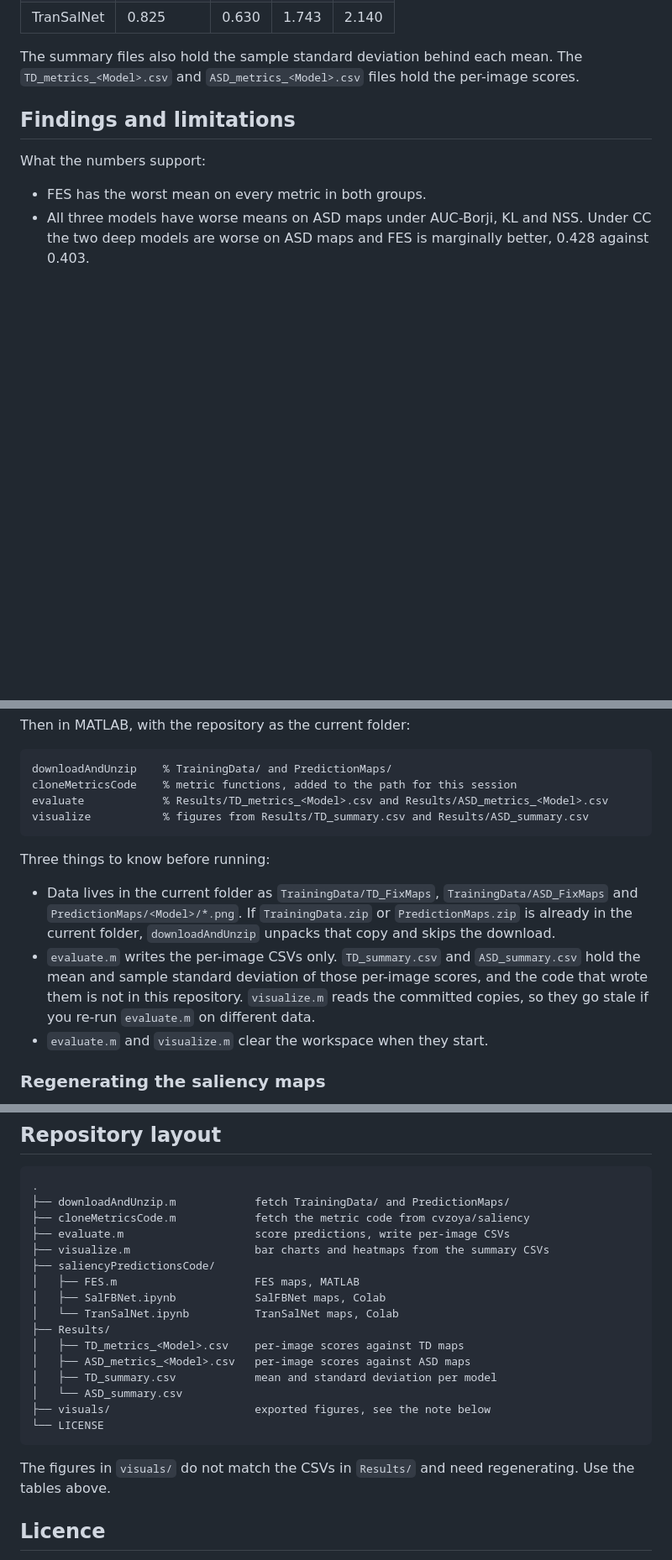
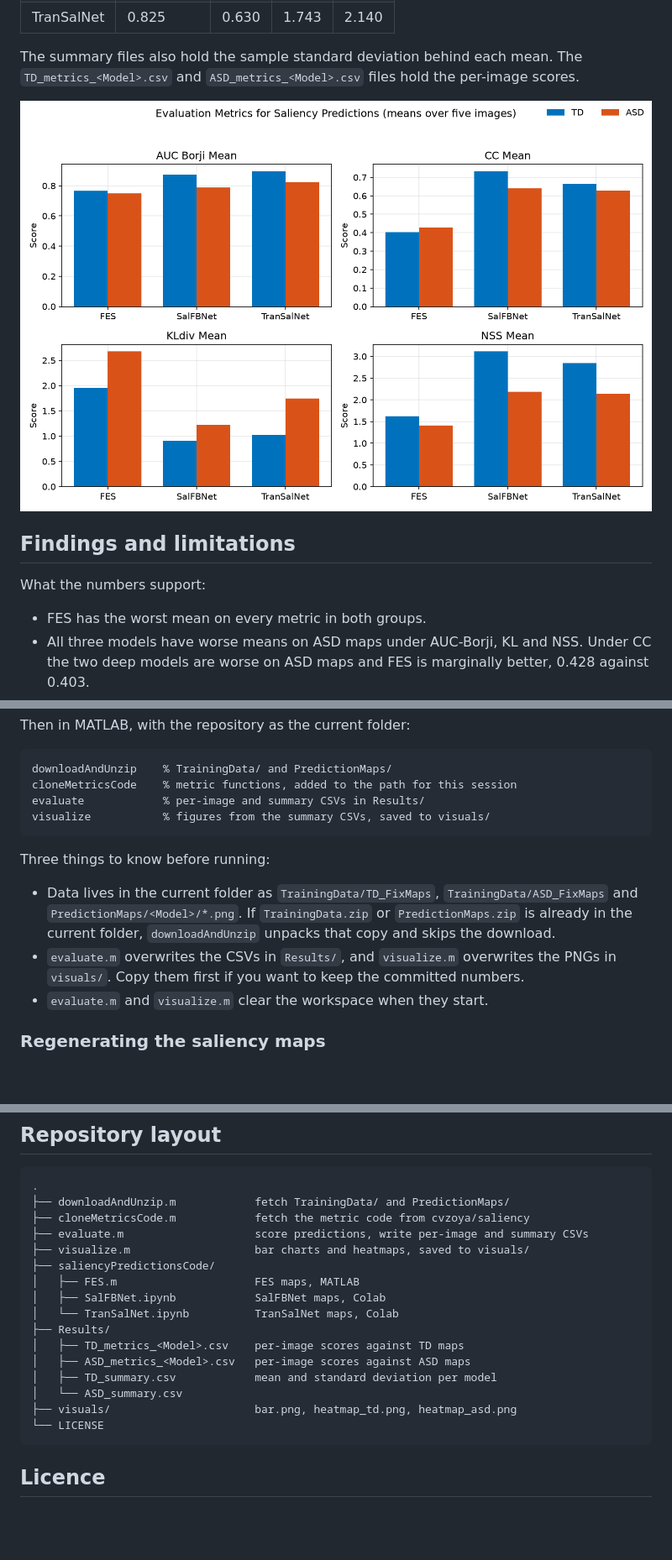
Before and after one commit to m-nobinur/asd-td-saliency-comparison, a Markdown page: README.md, 3 parts joined by grey strips. Shown at 84% size. Rendered like a GitHub page; pictures changed too: visuals/bar.png; blank space fills up the shorter version.

Commit message:
fix: write summary CSVs and save regenerated figures

````diff
--- a/README.md
+++ b/README.md
@@ -66,6 +66,8 @@ ASD fixation maps:
 | TranSalNet | 0.825 | 0.630 | 1.743 | 2.140 |
 
 The summary files also hold the sample standard deviation behind each mean. The `TD_metrics_<Model>.csv` and `ASD_metrics_<Model>.csv` files hold the per-image scores.
+
+![Mean scores per model against TD and ASD fixation maps](visuals/bar.png)
 
 ## Findings and limitations
 
@@ -103,14 +105,14 @@ Then in MATLAB, with the repository as the current folder:
 ```matlab
 downloadAndUnzip    % TrainingData/ and PredictionMaps/
 cloneMetricsCode    % metric functions, added to the path for this session
-evaluate            % Results/TD_metrics_<Model>.csv and Results/ASD_metrics_<Model>.csv
-visualize           % figures from Results/TD_summary.csv and Results/ASD_summary.csv
+evaluate            % per-image and summary CSVs in Results/
+visualize           % figures from the summary CSVs, saved to visuals/
 ```
 
 Three things to know before running:
 
 - Data lives in the current folder as `TrainingData/TD_FixMaps`, `TrainingData/ASD_FixMaps` and `PredictionMaps/<Model>/*.png`. If `TrainingData.zip` or `PredictionMaps.zip` is already in the current folder, `downloadAndUnzip` unpacks that copy and skips the download.
-- `evaluate.m` writes the per-image CSVs only. `TD_summary.csv` and `ASD_summary.csv` hold the mean and sample standard deviation of those per-image scores, and the code that wrote them is not in this repository. `visualize.m` reads the committed copies, so they go stale if you re-run `evaluate.m` on different data.
+- `evaluate.m` overwrites the CSVs in `Results/`, and `visualize.m` overwrites the PNGs in `visuals/`. Copy them first if you want to keep the committed numbers.
 - `evaluate.m` and `visualize.m` clear the workspace when they start.
 
 ### Regenerating the saliency maps
@@ -131,8 +133,8 @@ Afterwards, unpack the maps into `PredictionMaps/FES`, `PredictionMaps/SalFBNet`
 .
 ├── downloadAndUnzip.m            fetch TrainingData/ and PredictionMaps/
 ├── cloneMetricsCode.m            fetch the metric code from cvzoya/saliency
-├── evaluate.m                    score predictions, write per-image CSVs
-├── visualize.m                   bar charts and heatmaps from the summary CSVs
+├── evaluate.m                    score predictions, write per-image and summary CSVs
+├── visualize.m                   bar charts and heatmaps, saved to visuals/
 ├── saliencyPredictionsCode/
 │   ├── FES.m                     FES maps, MATLAB
 │   ├── SalFBNet.ipynb            SalFBNet maps, Colab
@@ -142,11 +144,9 @@ Afterwards, unpack the maps into `PredictionMaps/FES`, `PredictionMaps/SalFBNet`
 │   ├── ASD_metrics_<Model>.csv   per-image scores against ASD maps
 │   ├── TD_summary.csv            mean and standard deviation per model
 │   └── ASD_summary.csv
-├── visuals/                      exported figures, see the note below
+├── visuals/                      bar.png, heatmap_td.png, heatmap_asd.png
 └── LICENSE
 ```
-
-The figures in `visuals/` do not match the CSVs in `Results/` and need regenerating. Use the tables above.
 
 ## Licence
 
````
Also changed, not shown: other parts of README.md (+2 -2 lines), visuals/heatmap_asd.png, visuals/heatmap_td.png, 2 other files.
